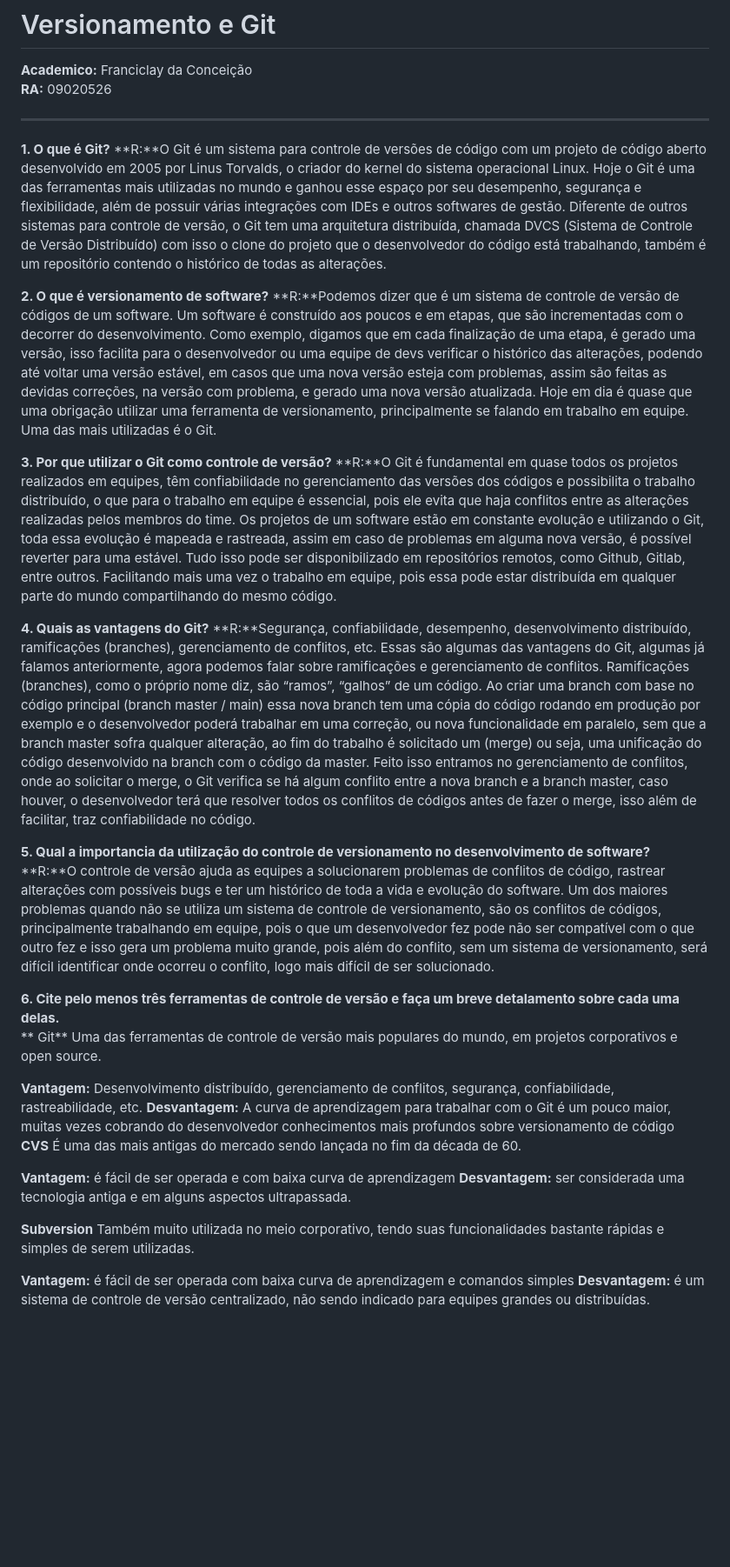
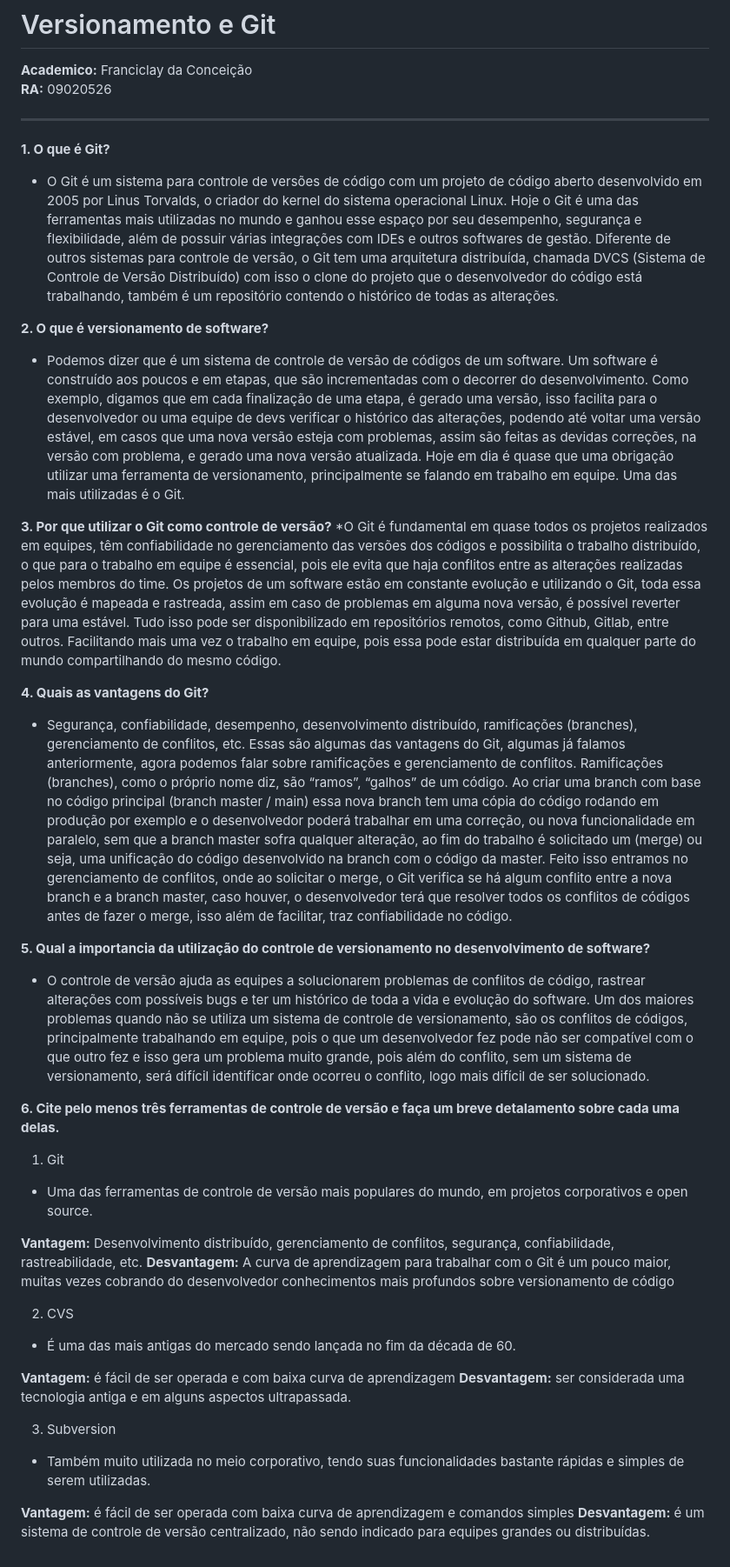
Before and after one commit to terabyro/APE11, a Markdown page: README.md, the part around the change. Shown: that part at 87% size. GitHub-like rendering; blank space fills up the shorter version.

Commit message:
Ajustado parágrafos das respostas

```diff
--- a/README.md
+++ b/README.md
@@ -5,43 +5,44 @@
  ***
 
  **1. O que é Git?**
-**R:**O Git é um sistema para controle de versões de código com um projeto de código aberto desenvolvido em 2005 por Linus Torvalds, o criador do kernel do sistema operacional Linux. Hoje o Git é uma das ferramentas mais utilizadas no mundo e ganhou esse espaço por seu desempenho, segurança e flexibilidade, além de possuir várias integrações com IDEs e outros softwares de gestão.
+* O Git é um sistema para controle de versões de código com um projeto de código aberto desenvolvido em 2005 por Linus Torvalds, o criador do kernel do sistema operacional Linux. Hoje o Git é uma das ferramentas mais utilizadas no mundo e ganhou esse espaço por seu desempenho, segurança e flexibilidade, além de possuir várias integrações com IDEs e outros softwares de gestão.
 Diferente de outros sistemas para controle de versão, o Git tem uma arquitetura distribuída, chamada DVCS (Sistema de Controle de Versão Distribuído) com isso o clone do projeto que o desenvolvedor do código está trabalhando, também é um repositório contendo o histórico de todas as alterações.<br>
 
  **2. O que é versionamento de software?**
- **R:**Podemos dizer que é um sistema de controle de versão de códigos de um software. Um software é construído aos poucos e em etapas, que são incrementadas com o decorrer do desenvolvimento.
+ * Podemos dizer que é um sistema de controle de versão de códigos de um software. Um software é construído aos poucos e em etapas, que são incrementadas com o decorrer do desenvolvimento.
 Como exemplo, digamos que em cada finalização de uma etapa, é gerado uma versão, isso facilita para o desenvolvedor ou uma equipe de devs verificar o histórico das alterações, podendo até voltar uma versão estável, em casos que uma nova versão esteja com problemas, assim são feitas as devidas correções, na versão com problema, e gerado uma nova versão atualizada.
 Hoje em dia é quase que uma obrigação utilizar uma ferramenta de versionamento, principalmente se falando em trabalho em equipe. Uma das mais utilizadas é o Git.<br>
 
  **3. Por que utilizar o Git como controle de versão?**
- **R:**O Git é fundamental em quase todos os projetos realizados em equipes, têm confiabilidade no gerenciamento das versões dos códigos e possibilita o trabalho distribuído, o que para o trabalho em equipe é essencial, pois ele evita que haja conflitos entre as alterações realizadas pelos membros do time.
+ *O Git é fundamental em quase todos os projetos realizados em equipes, têm confiabilidade no gerenciamento das versões dos códigos e possibilita o trabalho distribuído, o que para o trabalho em equipe é essencial, pois ele evita que haja conflitos entre as alterações realizadas pelos membros do time.
 Os projetos de um software estão em constante evolução e utilizando o Git, toda essa evolução é mapeada e rastreada, assim em caso de problemas em alguma nova versão, é possível reverter para uma estável.
 Tudo isso pode ser disponibilizado em repositórios remotos, como Github, Gitlab, entre outros. Facilitando mais uma vez o trabalho em equipe, pois essa pode estar distribuída em qualquer parte do mundo compartilhando do mesmo código.<br>
 
  **4. Quais as vantagens do Git?**
- **R:**Segurança, confiabilidade, desempenho, desenvolvimento distribuído, ramificações (branches), gerenciamento de conflitos, etc. Essas são algumas das vantagens do Git, algumas já falamos anteriormente, agora podemos falar sobre ramificações e gerenciamento de conflitos.
+ * Segurança, confiabilidade, desempenho, desenvolvimento distribuído, ramificações (branches), gerenciamento de conflitos, etc. Essas são algumas das vantagens do Git, algumas já falamos anteriormente, agora podemos falar sobre ramificações e gerenciamento de conflitos.
 Ramificações (branches), como o próprio nome diz, são “ramos”, “galhos” de um código. Ao criar uma branch com base no código principal (branch master / main) essa nova branch tem uma cópia do código rodando em produção por exemplo e o desenvolvedor poderá trabalhar em uma correção, ou nova funcionalidade em paralelo, sem que a branch master sofra qualquer alteração, ao fim do trabalho é solicitado um (merge) ou seja, uma unificação do código desenvolvido na branch com o código da master.
 Feito isso entramos no gerenciamento de conflitos, onde ao solicitar o merge, o Git verifica se há algum conflito entre a nova branch e a branch master, caso houver, o desenvolvedor terá que resolver todos os conflitos de códigos antes de fazer o merge, isso além de facilitar, traz confiabilidade no código.<br>
 
  **5. Qual a importancia da utilização do controle de versionamento no desenvolvimento de software?**
- **R:**O controle de versão ajuda as equipes a solucionarem problemas de conflitos de código, rastrear alterações com possíveis bugs e ter um histórico de toda a vida e evolução do software.
+ * O controle de versão ajuda as equipes a solucionarem problemas de conflitos de código, rastrear alterações com possíveis bugs e ter um histórico de toda a vida e evolução do software.
 Um dos maiores problemas quando não se utiliza um sistema de controle de versionamento, são os conflitos de códigos, principalmente trabalhando em equipe, pois o que um desenvolvedor fez pode não ser compatível com o que outro fez e isso gera um problema muito grande, pois além do conflito, sem um sistema de versionamento, será difícil identificar onde ocorreu o conflito, logo mais difícil de ser solucionado.<br>
 
  **6. Cite pelo menos três ferramentas de controle de versão e faça um breve detalamento sobre cada uma delas.**
  <br>
-** Git**
-Uma das ferramentas de controle de versão mais populares do mundo, em projetos corporativos e open source.
+1.  Git
+* Uma das ferramentas de controle de versão mais populares do mundo, em projetos corporativos e open source.
 
 **Vantagem:** Desenvolvimento distribuído, gerenciamento de conflitos, segurança, confiabilidade, rastreabilidade, etc.
 **Desvantagem:** A curva de aprendizagem para trabalhar com o Git é um pouco maior, muitas vezes cobrando do desenvolvedor conhecimentos mais profundos sobre versionamento de código<br>
-**CVS**
-É uma das mais antigas do mercado sendo lançada no fim da década de 60.
+
+2. CVS
+* É uma das mais antigas do mercado sendo lançada no fim da década de 60.
 
 **Vantagem:** é fácil de ser operada e com baixa curva de aprendizagem
 **Desvantagem:** ser considerada uma tecnologia antiga e em alguns aspectos ultrapassada. <br>
 
-**Subversion**
-Também muito utilizada no meio corporativo, tendo suas funcionalidades bastante rápidas e simples de serem utilizadas.
+3. Subversion
+* Também muito utilizada no meio corporativo, tendo suas funcionalidades bastante rápidas e simples de serem utilizadas.
 
 **Vantagem:** é fácil de ser operada com baixa curva de aprendizagem e comandos simples
 **Desvantagem:** é um sistema de controle de versão centralizado, não sendo indicado para equipes grandes ou distribuídas.
```
